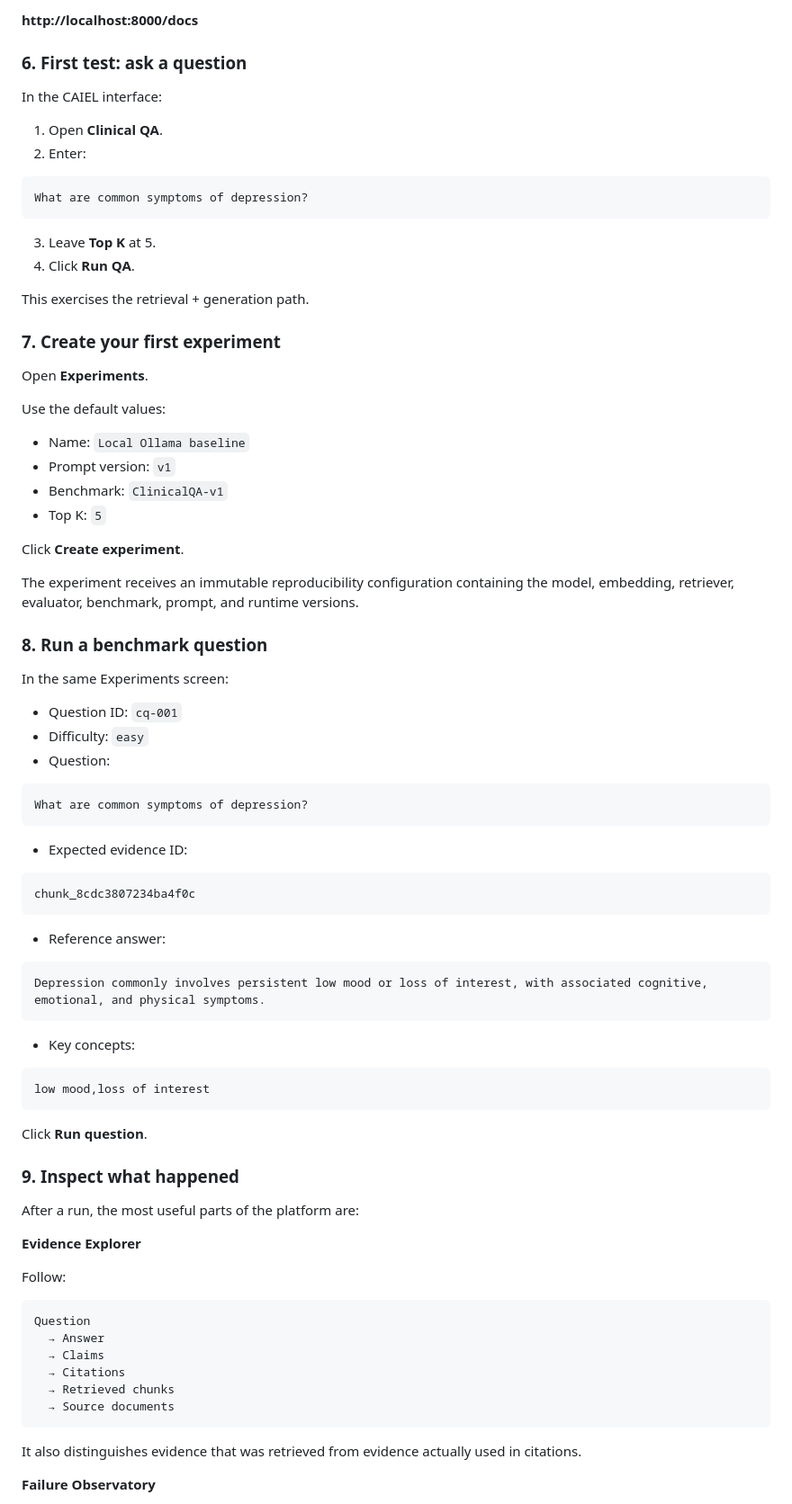
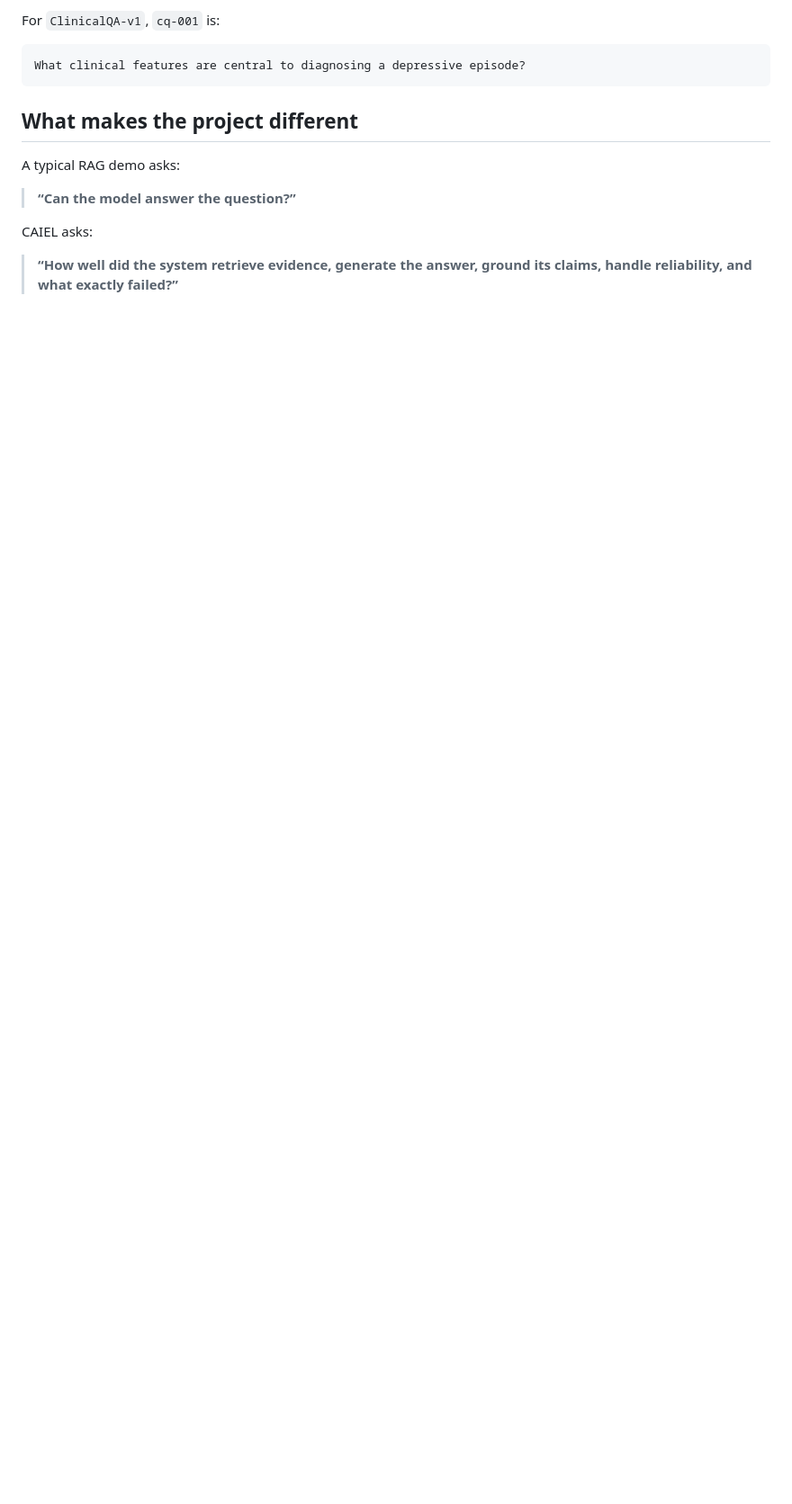
Before and after one commit to alim8rby/Clinical_AI_Evaluation_Lab, a Markdown page: README.md, the part around one of its changes. Shown at 90% size. Rendered like a GitHub page; blank space fills up the shorter version.

````diff
--- a/README.md
+++ b/README.md
@@ -151,87 +105,17 @@ You can also open the FastAPI API documentation at:
 
-**http://localhost:8000/docs**
-
-### 6. First test: ask a question
-
-In the CAIEL interface:
-
-1. Open **Clinical QA**.
-2. Enter:
+For `ClinicalQA-v1`, `cq-001` is:
 
 ```text
-What are common symptoms of depression?
+What clinical features are central to diagnosing a depressive episode?
 ```
 
-3. Leave **Top K** at 5.
-4. Click **Run QA**.
+## What makes the project different
 
-This exercises the retrieval + generation path.
+A typical RAG demo asks:
 
-### 7. Create your first experiment
+> **“Can the model answer the question?”**
 
-Open **Experiments**.
+CAIEL asks:
 
-Use the default values:
+> **“How well did the system retrieve evidence, generate the answer, ground its claims, handle reliability, and what exactly failed?”**
 
-- Name: `Local Ollama baseline`
-- Prompt version: `v1`
-- Benchmark: `ClinicalQA-v1`
-- Top K: `5`
-
-Click **Create experiment**.
-
-The experiment receives an immutable reproducibility configuration containing the model, embedding, retriever, evaluator, benchmark, prompt, and runtime versions.
-
-### 8. Run a benchmark question
-
-In the same Experiments screen:
-
-- Question ID: `cq-001`
-- Difficulty: `easy`
-- Question:
-
-```text
-What are common symptoms of depression?
-```
-
-- Expected evidence ID:
-
-```text
-chunk_8cdc3807234ba4f0c
-```
-
-- Reference answer:
-
-```text
-Depression commonly involves persistent low mood or loss of interest, with associated cognitive, emotional, and physical symptoms.
-```
-
-- Key concepts:
-
-```text
-low mood,loss of interest
-```
-
-Click **Run question**.
-
-### 9. Inspect what happened
-
-After a run, the most useful parts of the platform are:
-
-**Evidence Explorer**
-
-Follow:
-
-```text
-Question
-  → Answer
-  → Claims
-  → Citations
-  → Retrieved chunks
-  → Source documents
-```
-
-It also distinguishes evidence that was retrieved from evidence actually used in citations.
-
-**Failure Observatory**
-
````
Also changed, not shown: other parts of README.md (+75 -209 lines).
